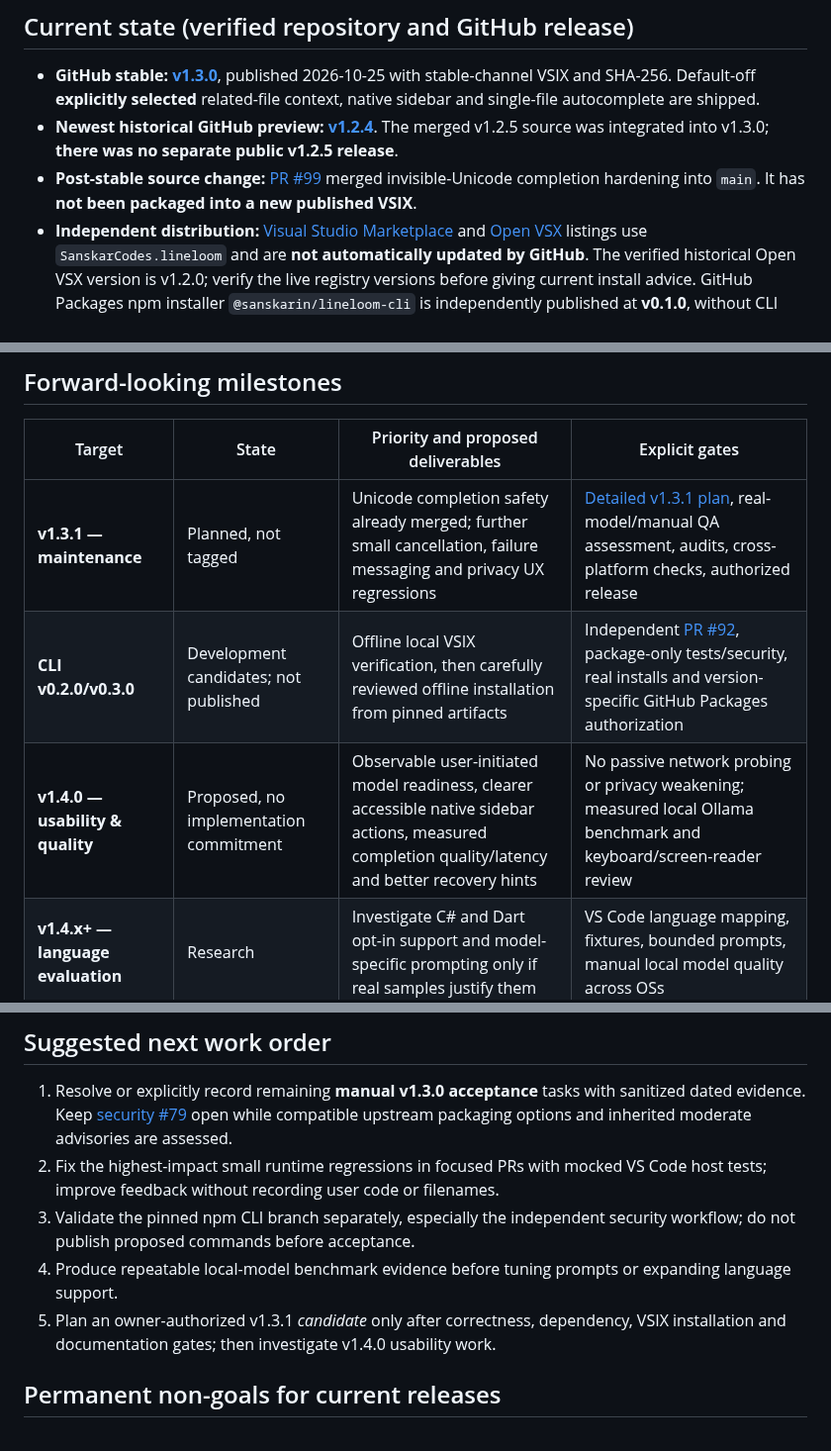
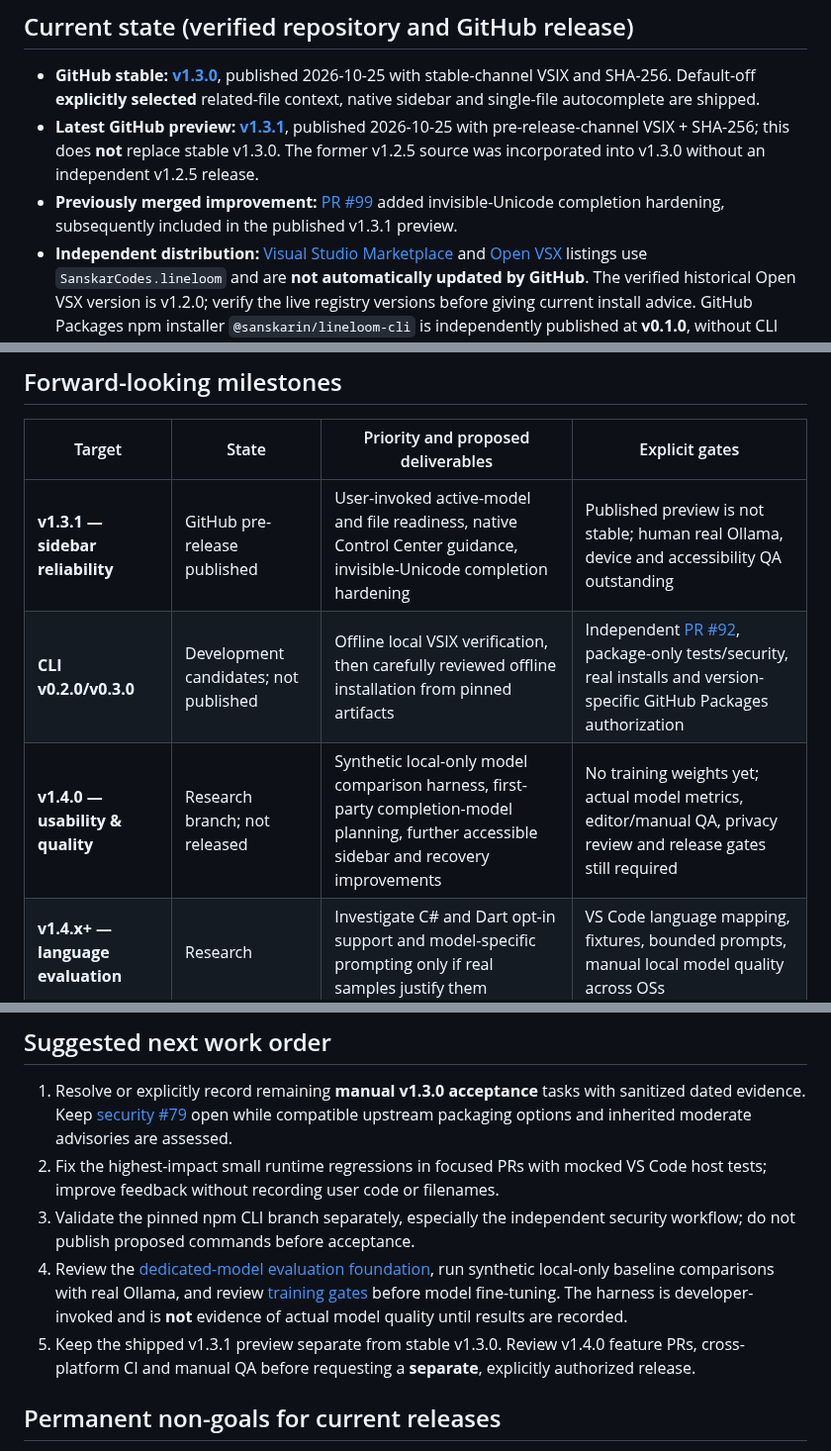
Before and after one commit to sanskarIN/LineLoom, a Markdown page: docs/roadmap.md, 3 parts joined by grey strips. Shown at 99% size. Drawn GitHub-style.

Commit message:
docs/build(model): integrate model evaluation into docs/roadmap.md

```diff
--- a/docs/roadmap.md
+++ b/docs/roadmap.md
@@ -5,8 +5,8 @@
 ## Current state (verified repository and GitHub release)
 
 - **GitHub stable: [v1.3.0](https://github.com/sanskarIN/LineLoom/releases/tag/v1.3.0)**, published 2026-10-25 with stable-channel VSIX and SHA-256. Default-off **explicitly selected** related-file context, native sidebar and single-file autocomplete are shipped.
-- **Newest historical GitHub preview: [v1.2.4](https://github.com/sanskarIN/LineLoom/releases/tag/v1.2.4)**. The merged v1.2.5 source was integrated into v1.3.0; **there was no separate public v1.2.5 release**.
-- **Post-stable source change:** [PR #99](https://github.com/sanskarIN/LineLoom/pull/99) merged invisible-Unicode completion hardening into `main`. It has **not been packaged into a new published VSIX**.
+- **Latest GitHub preview: [v1.3.1](https://github.com/sanskarIN/LineLoom/releases/tag/v1.3.1)**, published 2026-10-25 with pre-release-channel VSIX + SHA-256; this does **not** replace stable v1.3.0. The former v1.2.5 source was incorporated into v1.3.0 without an independent v1.2.5 release.
+- **Previously merged improvement:** [PR #99](https://github.com/sanskarIN/LineLoom/pull/99) added invisible-Unicode completion hardening, subsequently included in the published v1.3.1 preview.
 - **Independent distribution:** [Visual Studio Marketplace](https://marketplace.visualstudio.com/items?itemName=SanskarCodes.lineloom) and [Open VSX](https://open-vsx.org/extension/SanskarCodes/lineloom) listings use `SanskarCodes.lineloom` and are **not automatically updated by GitHub**. The verified historical Open VSX version is v1.2.0; verify the live registry versions before giving current install advice. GitHub Packages npm installer `@sanskarin/lineloom-cli` is independently published at **v0.1.0**, without CLI v0.2.0 verify or proposed v0.3.0 offline install.
 - **Outstanding quality evidence:** real Ollama completion quality, physical Windows/macOS/Linux editor UX, accessibility, selected-context consent and real publisher-authentication workflows are not verified by the automated release. See [#66](https://github.com/sanskarIN/LineLoom/issues/66), [#60](https://github.com/sanskarIN/LineLoom/issues/60), [#79](https://github.com/sanskarIN/LineLoom/issues/79), and [manual acceptance](qa/v1.3.0-manual-acceptance.md).
 
@@ -14,9 +14,9 @@
 
 | Target | State | Priority and proposed deliverables | Explicit gates |
 | --- | --- | --- | --- |
-| **v1.3.1 — maintenance** | Planned, not tagged | Unicode completion safety already merged; further small cancellation, failure messaging and privacy UX regressions | [Detailed v1.3.1 plan](releases/v1.3.1-plan.md), real-model/manual QA assessment, audits, cross-platform checks, authorized release |
+| **v1.3.1 — sidebar reliability** | GitHub pre-release published | User-invoked active-model and file readiness, native Control Center guidance, invisible-Unicode completion hardening | Published preview is not stable; human real Ollama, device and accessibility QA outstanding |
 | **CLI v0.2.0/v0.3.0** | Development candidates; not published | Offline local VSIX verification, then carefully reviewed offline installation from pinned artifacts | Independent [PR #92](https://github.com/sanskarIN/LineLoom/pull/92), package-only tests/security, real installs and version-specific GitHub Packages authorization |
-| **v1.4.0 — usability & quality** | Proposed, no implementation commitment | Observable user-initiated model readiness, clearer accessible native sidebar actions, measured completion quality/latency and better recovery hints | No passive network probing or privacy weakening; measured local Ollama benchmark and keyboard/screen-reader review |
+| **v1.4.0 — usability & quality** | Research branch; not released | Synthetic local-only model comparison harness, first-party completion-model planning, further accessible sidebar and recovery improvements | No training weights yet; actual model metrics, editor/manual QA, privacy review and release gates still required |
 | **v1.4.x+ — language evaluation** | Research | Investigate C# and Dart opt-in support and model-specific prompting only if real samples justify them | VS Code language mapping, fixtures, bounded prompts, manual local model quality across OSs |
 | **v1.5.x+ — limited symbol intelligence** | RFC only | Explore optional developer-selected symbol/import hints with bounded parser effort | New opt-in privacy RFC, no automatic workspace scan or persistent indexing by default, independent I/O and security evaluation |
 | **v2.0.0 — additional local providers** | Research, not scheduled | Abstract backend transport without losing Ollama defaults | Explicit endpoint permissions, no cloud inference by default, strict stream decoding, cancel and budget equivalence |
@@ -28,8 +28,8 @@
 1. Resolve or explicitly record remaining **manual v1.3.0 acceptance** tasks with sanitized dated evidence. Keep [security #79](https://github.com/sanskarIN/LineLoom/issues/79) open while compatible upstream packaging options and inherited moderate advisories are assessed.
 2. Fix the highest-impact small runtime regressions in focused PRs with mocked VS Code host tests; improve feedback without recording user code or filenames.
 3. Validate the pinned npm CLI branch separately, especially the independent security workflow; do not publish proposed commands before acceptance.
-4. Produce repeatable local-model benchmark evidence before tuning prompts or expanding language support.
-5. Plan an owner-authorized v1.3.1 *candidate* only after correctness, dependency, VSIX installation and documentation gates; then investigate v1.4.0 usability work.
+4. Review the [dedicated-model evaluation foundation](../model/README.md), run synthetic local-only baseline comparisons with real Ollama, and review [training gates](../model/TRAINING_PLAN.md) before model fine-tuning. The harness is developer-invoked and is **not** evidence of actual model quality until results are recorded.
+5. Keep the shipped v1.3.1 preview separate from stable v1.3.0. Review v1.4.0 feature PRs, cross-platform CI and manual QA before requesting a **separate**, explicitly authorized release.
 
 ## Permanent non-goals for current releases
 
```
